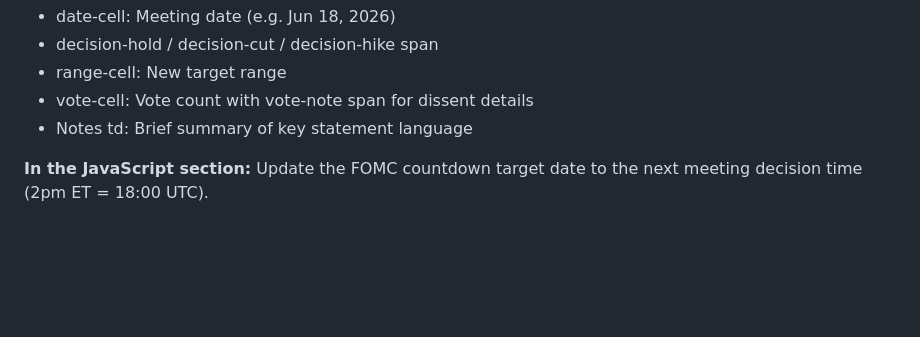
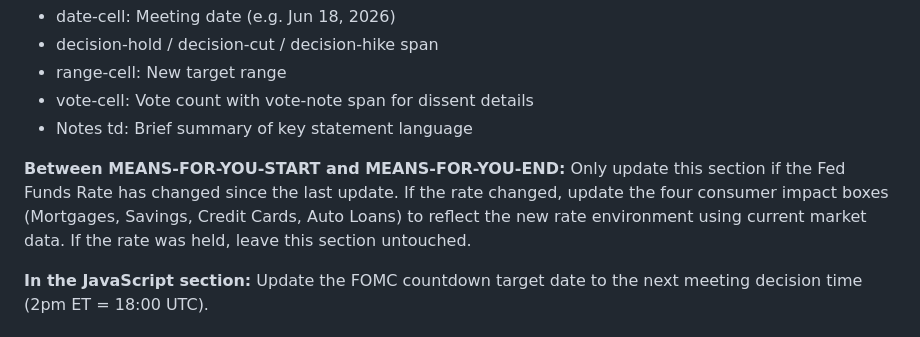
Before and after one commit to cleary0720-cell/macro-brief, a Markdown page: FED_TRACKER_PROMPT.md, the part around the change. Drawn GitHub-style; blank space fills up the shorter version.

Commit message:
Add means-for-you update instruction to agent prompt

```diff
--- a/FED_TRACKER_PROMPT.md
+++ b/FED_TRACKER_PROMPT.md
@@ -46,6 +46,10 @@ Prepend a new table row for any new meeting that has occurred since last update.
 - vote-cell: Vote count with vote-note span for dissent details
 - Notes td: Brief summary of key statement language
 
+
+**Between MEANS-FOR-YOU-START and MEANS-FOR-YOU-END:**
+Only update this section if the Fed Funds Rate has changed since the last update. If the rate changed, update the four consumer impact boxes (Mortgages, Savings, Credit Cards, Auto Loans) to reflect the new rate environment using current market data. If the rate was held, leave this section untouched.
+
 **In the JavaScript section:**
 Update the FOMC countdown target date to the next meeting decision time (2pm ET = 18:00 UTC).
 
```
